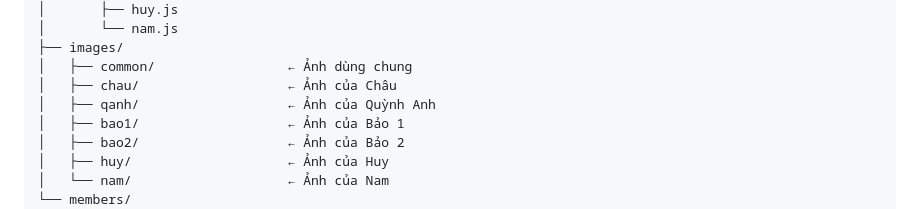
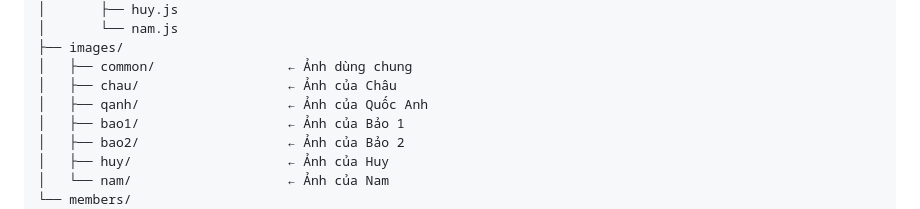
Before and after one commit to tchau0203/PORTFOLIO_nhom3, a Markdown page: README.md, the part around the change. GitHub-like rendering.

```diff
--- a/README.md
+++ b/README.md
@@ -50,7 +50,7 @@ PORTFOLIO_nhom3/
 ├── images/
 │   ├── common/                 ← Ảnh dùng chung
 │   ├── chau/                   ← Ảnh của Châu
-│   ├── qanh/                   ← Ảnh của Quỳnh Anh
+│   ├── qanh/                   ← Ảnh của Quốc Anh
 │   ├── bao1/                   ← Ảnh của Bảo 1
 │   ├── bao2/                   ← Ảnh của Bảo 2
 │   ├── huy/                    ← Ảnh của Huy
```
